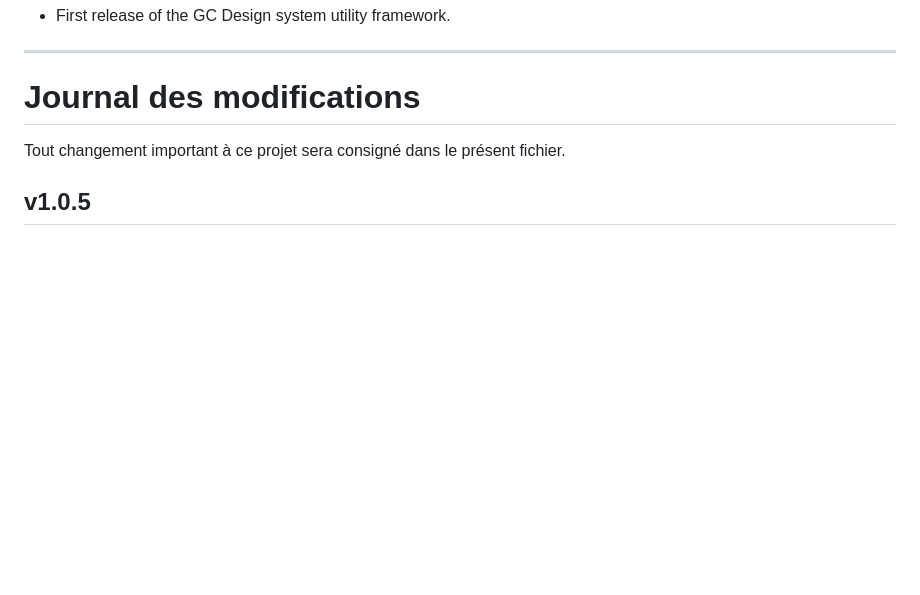
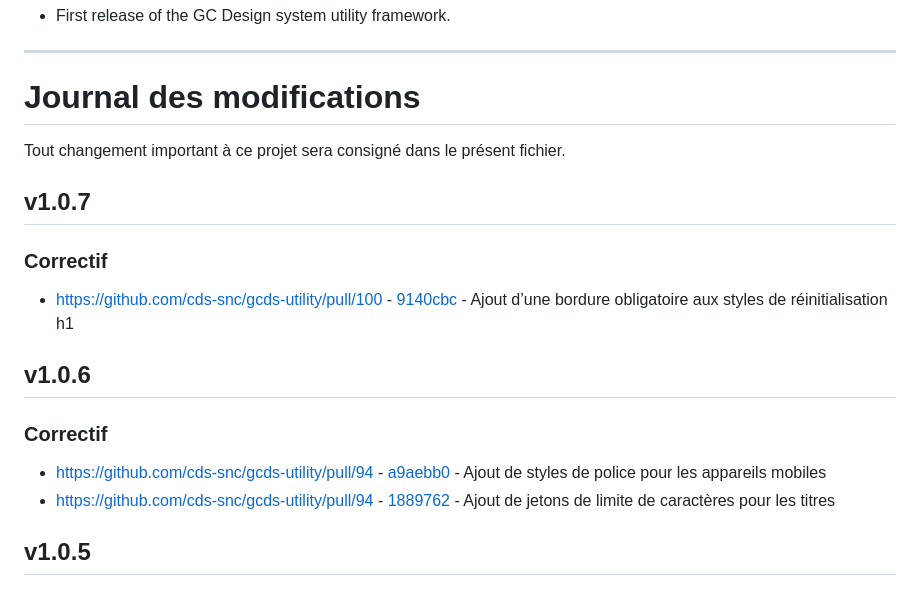
Before and after one commit to cds-snc/gcds-utility, a Markdown page: CHANGELOG.md, the part around the change. Rendered like a GitHub page; blank space fills up the shorter version.

Commit message:
docs: add french translations for changelog (#124)

```diff
--- a/CHANGELOG.md
+++ b/CHANGELOG.md
@@ -86,6 +86,19 @@ All notable changes to this project will be documented in this file.
 
 Tout changement important à ce projet sera consigné dans le présent fichier.
 
+## v1.0.7
+
+### Correctif
+
+- https://github.com/cds-snc/gcds-utility/pull/100 - [9140cbc](https://github.com/cds-snc/gcds-utility/pull/100/commits/9140cbc414d0ee649b52a4abfec8d23412e9aaf3) \- Ajout d’une bordure obligatoire aux styles de réinitialisation h1
+
+## v1.0.6
+
+### Correctif
+
+- https://github.com/cds-snc/gcds-utility/pull/94 - [a9aebb0](https://github.com/cds-snc/gcds-utility/pull/94/commits/a9aebb054880b48acba94ba68cd5a5681f2e21f1) \- Ajout de styles de police pour les appareils mobiles
+- https://github.com/cds-snc/gcds-utility/pull/94 - [1889762](https://github.com/cds-snc/gcds-utility/pull/94/commits/18897629271fbe0097715605814018d0308c9f5c) \- Ajout de jetons de limite de caractères pour les titres
+
 ## v1.0.5
 
 ### Correctif
```
